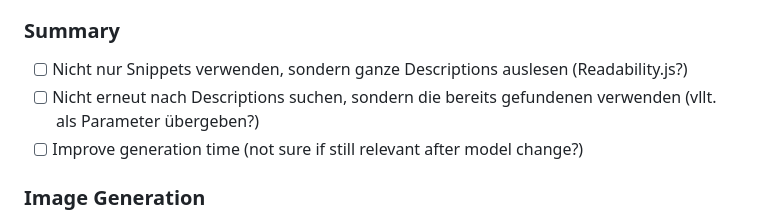
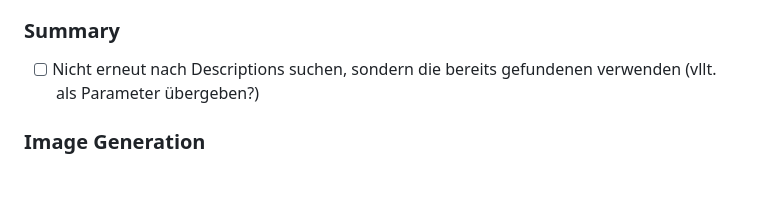
Before and after one commit to sofiazauner/colours-of-wine, a Markdown page: TODOs.md, the part around the change. GitHub-like rendering; blank space fills up the shorter version.

Commit message:
Clean up TODOs in TODOs.md
Removed some TODO items related to description filtering and generation time.

```diff
--- a/TODOs.md
+++ b/TODOs.md
@@ -10,10 +10,7 @@
 - [ ] Nicht nur englische Descriptions suchen, sondern auch deutsche (oder überhaupt keinen Sprachfilter - Gemini übersetzt intern?)
 
 ### Summary
-
-- [ ] Nicht nur Snippets verwenden, sondern ganze Descriptions auslesen (Readability.js?)
 - [ ] Nicht erneut nach Descriptions suchen, sondern die bereits gefundenen verwenden (vllt. als Parameter übergeben?)
-- [ ] Improve generation time (not sure if still relevant after model change?)
 
 ### Image Generation
 
```
